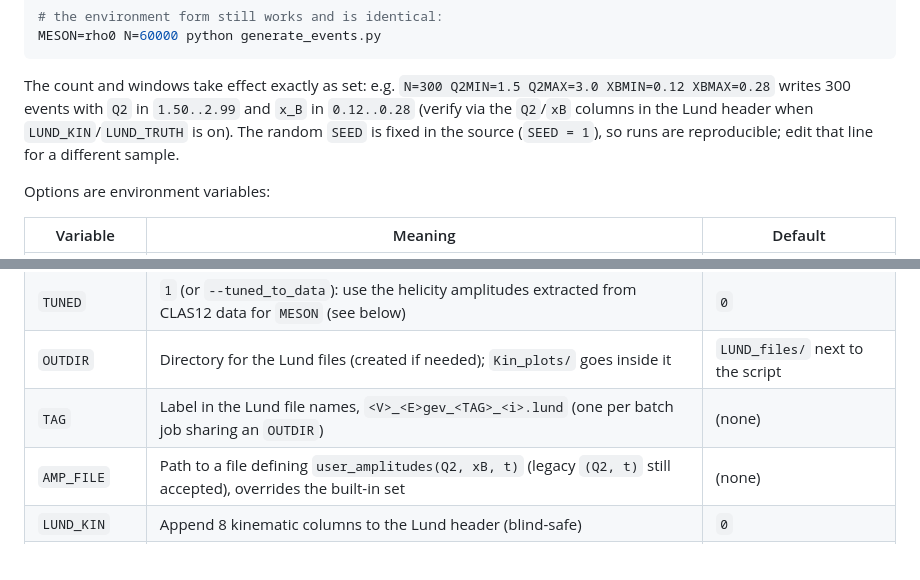
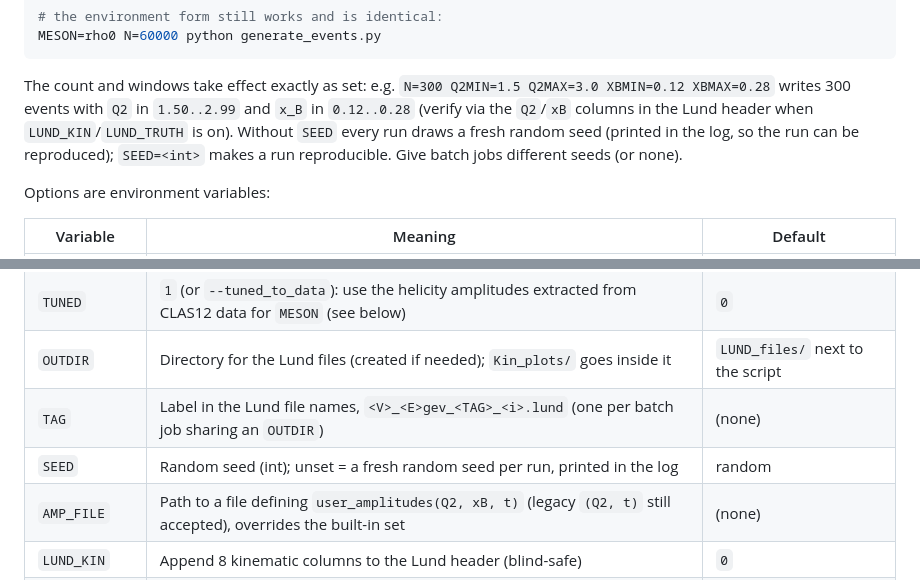
Before and after one commit to sbhawani/vecmeson_generator, a Markdown page: README.md, 2 parts joined by grey strips. GitHub-like rendering.

Commit message:
README: SEED is random per run unless given (the 'fixed SEED = 1' text was stale)
Co-Authored-By: Claude Opus 5.5 <noreply@anthropic.com>

```diff
--- a/README.md
+++ b/README.md
@@ -50,8 +50,8 @@ MESON=rho0 N=60000 python generate_events.py
 
 The count and windows take effect exactly as set: e.g. `N=300 Q2MIN=1.5 Q2MAX=3.0 XBMIN=0.12
 XBMAX=0.28` writes 300 events with `Q2` in `1.50..2.99` and `x_B` in `0.12..0.28` (verify via the
-`Q2`/`xB` columns in the Lund header when `LUND_KIN`/`LUND_TRUTH` is on). The random `SEED` is fixed
-in the source (`SEED = 1`), so runs are reproducible; edit that line for a different sample.
+`Q2`/`xB` columns in the Lund header when `LUND_KIN`/`LUND_TRUTH` is on). Without `SEED` every run draws a fresh random seed (printed in the log, so the run can be
+reproduced); `SEED=<int>` makes a run reproducible. Give batch jobs different seeds (or none).
 
 Options are environment variables:
 
@@ -73,6 +73,7 @@ Options are environment variables:
 | `TUNED` | `1` (or `--tuned_to_data`): use the helicity amplitudes extracted from CLAS12 data for `MESON` (see below) | `0` |
 | `OUTDIR` | Directory for the Lund files (created if needed); `Kin_plots/` goes inside it | `LUND_files/` next to the script |
 | `TAG` | Label in the Lund file names, `<V>_<E>gev_<TAG>_<i>.lund` (one per batch job sharing an `OUTDIR`) | (none) |
+| `SEED` | Random seed (int); unset = a fresh random seed per run, printed in the log | random |
 | `AMP_FILE` | Path to a file defining `user_amplitudes(Q2, xB, t)` (legacy `(Q2, t)` still accepted), overrides the built-in set | (none) |
 | `LUND_KIN` | Append 8 kinematic columns to the Lund header (blind-safe) | `0` |
 | `LUND_TRUTH` | Also append the 16 truth amplitude columns (reveals the truth) | `1` |
```
